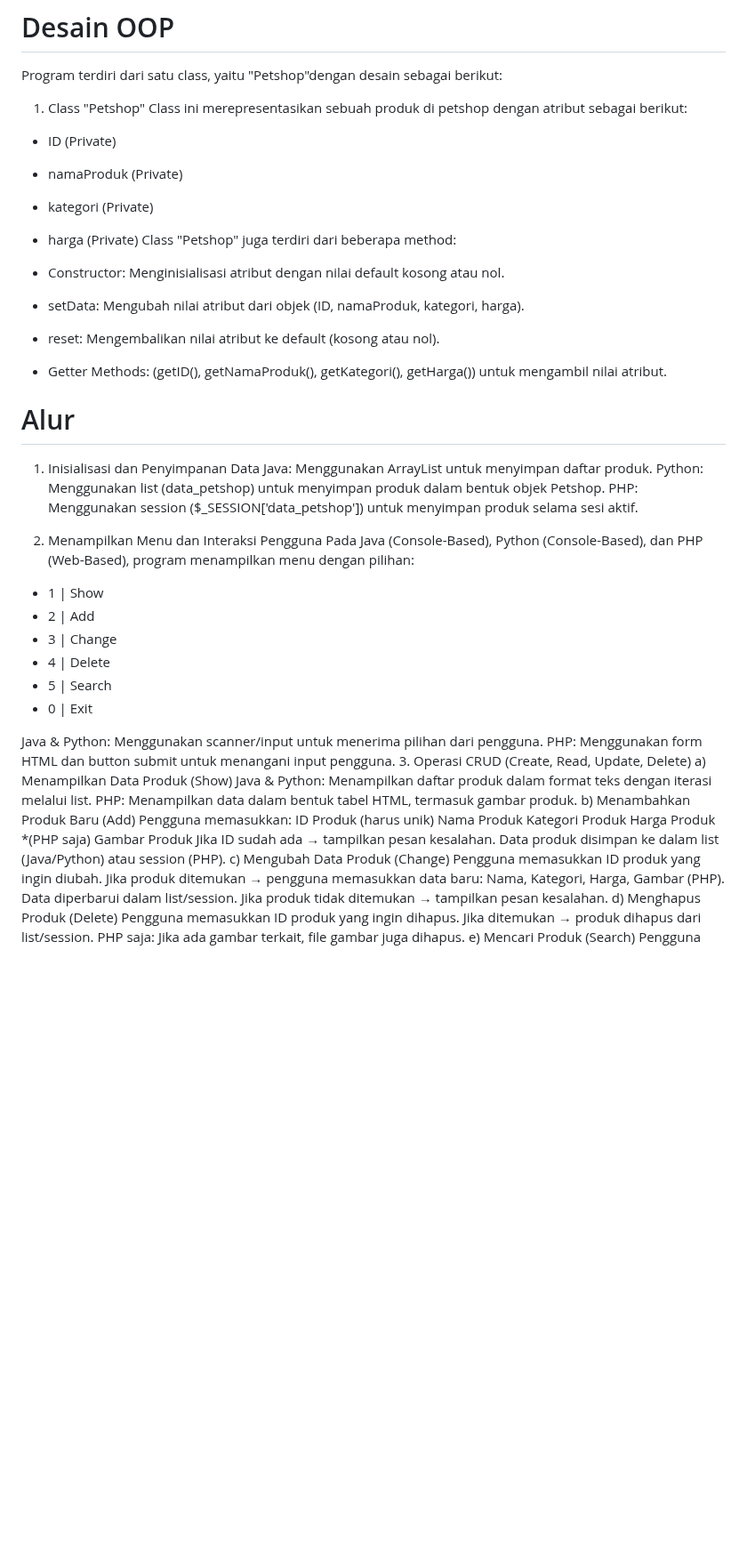
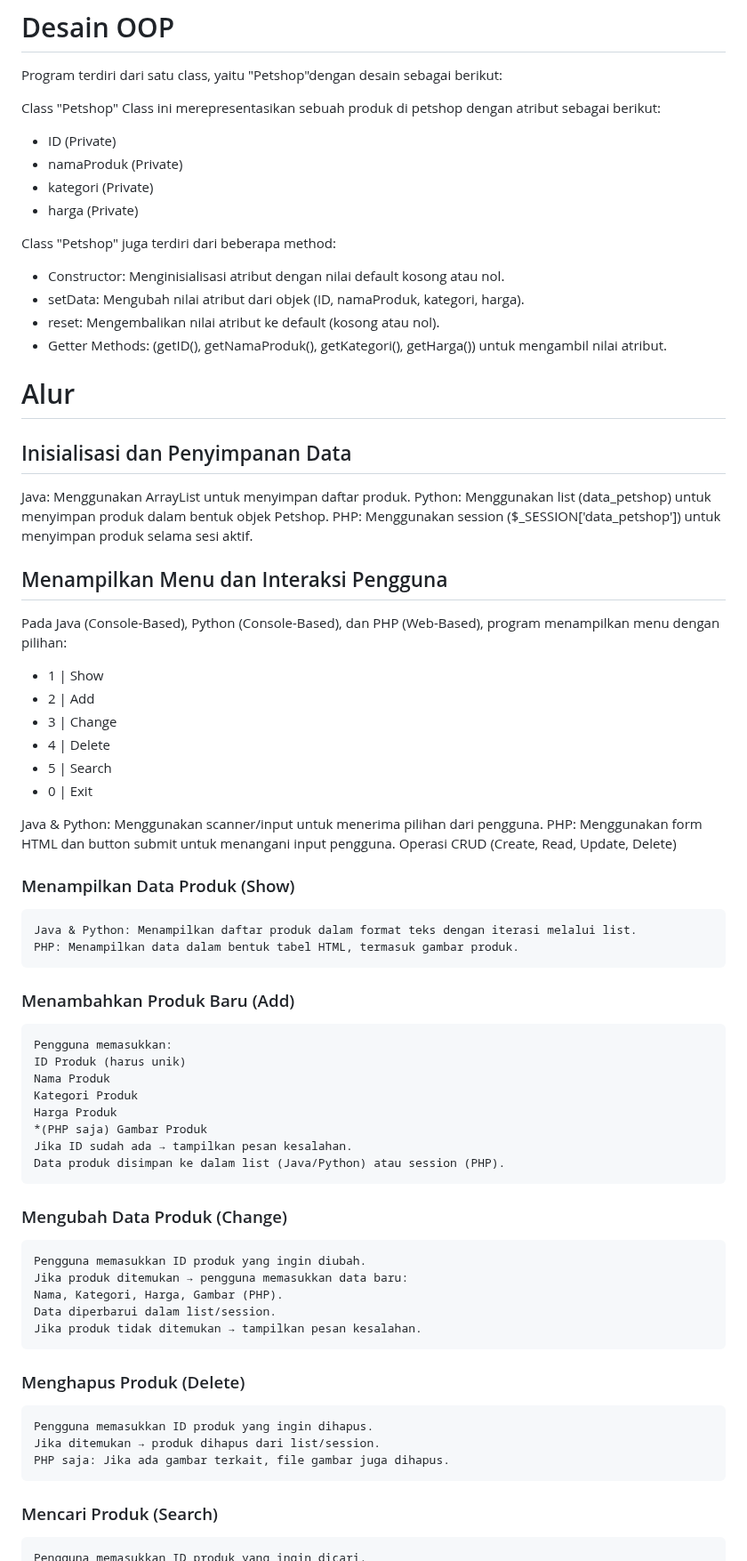
Before and after one commit to Noov-hub/TP1DPBO2025C2, a Markdown page: README.md, the part around one of its changes. Shown at 89% size. GitHub-like rendering; blank space fills up the shorter version.

```diff
--- a/README.md
+++ b/README.md
@@ -4,14 +4,15 @@ Saya Ibnu Fadhilah dengan NIM 2300613 mengerjakan Tugas Praktikum 1 dalam mata k
 # Desain OOP
 Program terdiri dari satu class, yaitu "Petshop"dengan desain sebagai berikut:
 
-1. Class "Petshop"
+Class "Petshop"
 Class ini merepresentasikan sebuah produk di petshop dengan atribut sebagai berikut:
 
 - ID (Private)
 - namaProduk (Private)
 - kategori (Private)
 - harga (Private)
-  Class "Petshop" juga terdiri dari beberapa method:
+
+Class "Petshop" juga terdiri dari beberapa method:
 
 - Constructor: Menginisialisasi atribut dengan nilai default kosong atau nol.
 - setData: Mengubah nilai atribut dari objek (ID, namaProduk, kategori, harga).
@@ -20,12 +21,12 @@ Class ini merepresentasikan sebuah produk di petshop dengan atribut sebagai beri
 
 # Alur
 
-1. Inisialisasi dan Penyimpanan Data
-    Java: Menggunakan ArrayList untuk menyimpan daftar produk.
+## Inisialisasi dan Penyimpanan Data
+   Java: Menggunakan ArrayList untuk menyimpan daftar produk.
   Python: Menggunakan list (data_petshop) untuk menyimpan produk dalam bentuk objek Petshop.
   PHP: Menggunakan session ($_SESSION['data_petshop']) untuk menyimpan produk selama sesi aktif.
 
-2. Menampilkan Menu dan Interaksi Pengguna
+## Menampilkan Menu dan Interaksi Pengguna
   Pada Java (Console-Based), Python (Console-Based), dan PHP (Web-Based), program menampilkan menu dengan pilihan:
 
   - 1 | Show
@@ -37,11 +38,11 @@ Class ini merepresentasikan sebuah produk di petshop dengan atribut sebagai beri
 
   Java & Python: Menggunakan scanner/input untuk menerima pilihan dari pengguna.
   PHP: Menggunakan form HTML dan button submit untuk menangani input pengguna.
-3. Operasi CRUD (Create, Read, Update, Delete)
-  a) Menampilkan Data Produk (Show)
+ Operasi CRUD (Create, Read, Update, Delete)
+  ### Menampilkan Data Produk (Show)
     Java & Python: Menampilkan daftar produk dalam format teks dengan iterasi melalui list.
     PHP: Menampilkan data dalam bentuk tabel HTML, termasuk gambar produk.
-  b) Menambahkan Produk Baru (Add)
+ ### Menambahkan Produk Baru (Add)
     Pengguna memasukkan:
     ID Produk (harus unik)
     Nama Produk
@@ -50,17 +51,17 @@ Class ini merepresentasikan sebuah produk di petshop dengan atribut sebagai beri
     *(PHP saja) Gambar Produk
     Jika ID sudah ada → tampilkan pesan kesalahan.
     Data produk disimpan ke dalam list (Java/Python) atau session (PHP).
-  c) Mengubah Data Produk (Change)
+ ### Mengubah Data Produk (Change)
     Pengguna memasukkan ID produk yang ingin diubah.
     Jika produk ditemukan → pengguna memasukkan data baru:
     Nama, Kategori, Harga, Gambar (PHP).
     Data diperbarui dalam list/session.
     Jika produk tidak ditemukan → tampilkan pesan kesalahan.
-  d) Menghapus Produk (Delete)
+ ### Menghapus Produk (Delete)
     Pengguna memasukkan ID produk yang ingin dihapus.
     Jika ditemukan → produk dihapus dari list/session.
     PHP saja: Jika ada gambar terkait, file gambar juga dihapus.
-  e) Mencari Produk (Search)
+### Mencari Produk (Search)
     Pengguna memasukkan ID produk yang ingin dicari.
     Jika ditemukan → tampilkan informasi produk.
     Jika tidak ditemukan → tampilkan pesan kesalahan.
```
Also changed, not shown: other parts of README.md (+29 -29 lines).
